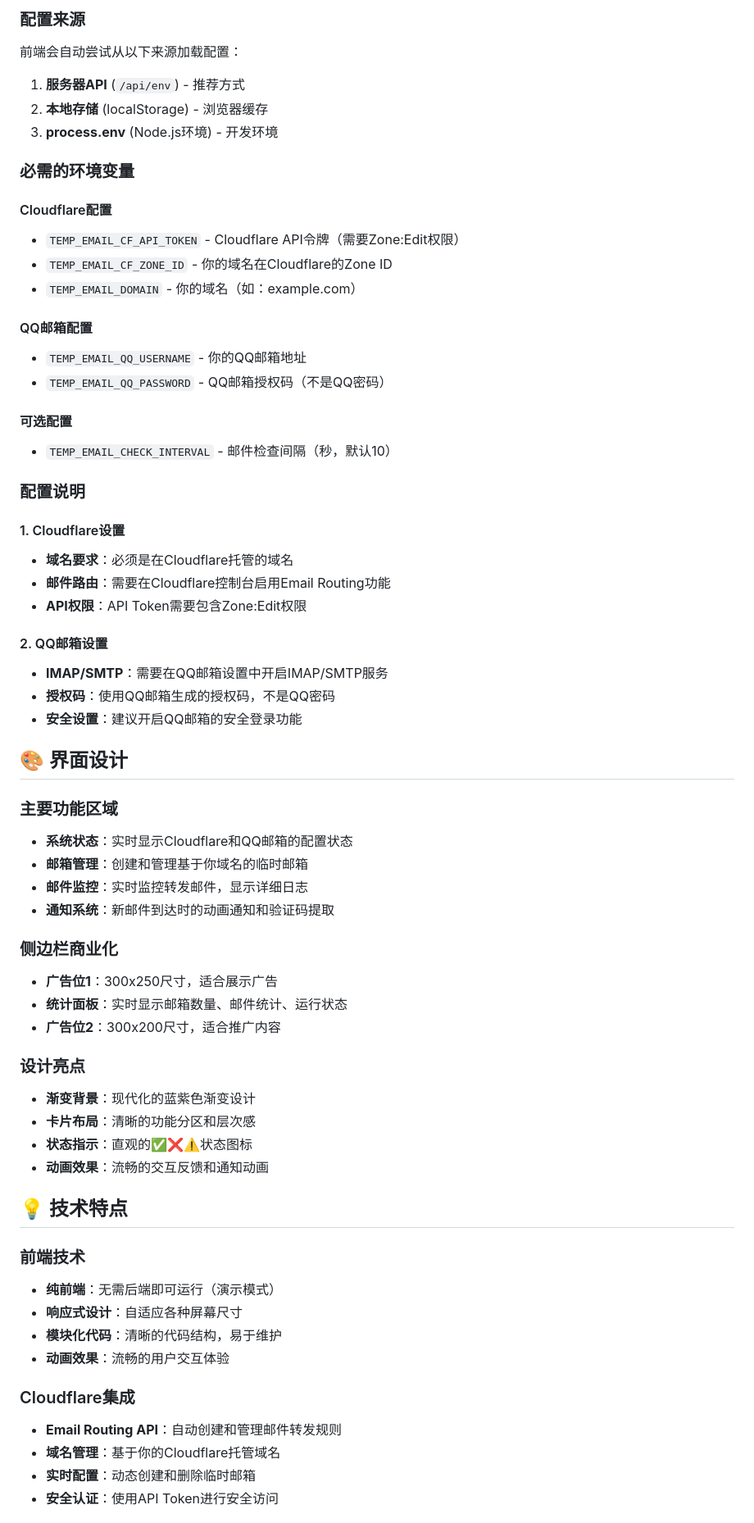
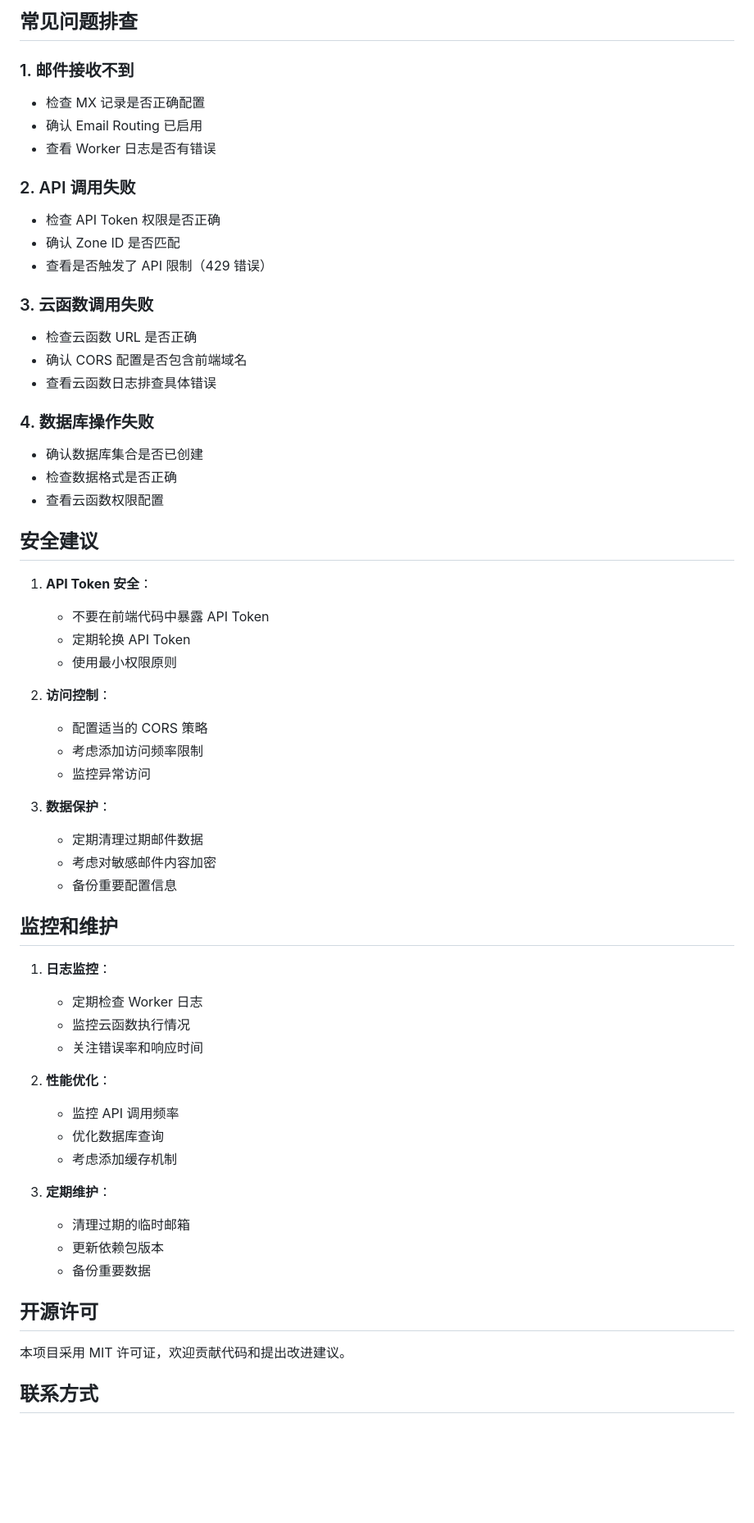
Before and after one commit to nonomal/eduEmail-cloudflare, a Markdown page: README.md, the part around the change printed below. Shown: that part at 82% size. Drawn GitHub-style; blank space fills up the shorter version.

```diff
--- a/README.md
+++ b/README.md
@@ -83,67 +297,63 @@ node server.js
 
-### 配置来源
-前端会自动尝试从以下来源加载配置：
+## 常见问题排查
 
-1. **服务器API** (`/api/env`) - 推荐方式
-2. **本地存储** (localStorage) - 浏览器缓存
-3. **process.env** (Node.js环境) - 开发环境
+### 1. 邮件接收不到
+- 检查 MX 记录是否正确配置
+- 确认 Email Routing 已启用
+- 查看 Worker 日志是否有错误
 
-### 必需的环境变量
+### 2. API 调用失败
+- 检查 API Token 权限是否正确
+- 确认 Zone ID 是否匹配
+- 查看是否触发了 API 限制（429 错误）
 
-#### Cloudflare配置
-- `TEMP_EMAIL_CF_API_TOKEN` - Cloudflare API令牌（需要Zone:Edit权限）
-- `TEMP_EMAIL_CF_ZONE_ID` - 你的域名在Cloudflare的Zone ID
-- `TEMP_EMAIL_DOMAIN` - 你的域名（如：example.com）
+### 3. 云函数调用失败
+- 检查云函数 URL 是否正确
+- 确认 CORS 配置是否包含前端域名
+- 查看云函数日志排查具体错误
 
-#### QQ邮箱配置
-- `TEMP_EMAIL_QQ_USERNAME` - 你的QQ邮箱地址
-- `TEMP_EMAIL_QQ_PASSWORD` - QQ邮箱授权码（不是QQ密码）
+### 4. 数据库操作失败
+- 确认数据库集合是否已创建
+- 检查数据格式是否正确
+- 查看云函数权限配置
 
-#### 可选配置
-- `TEMP_EMAIL_CHECK_INTERVAL` - 邮件检查间隔（秒，默认10）
+## 安全建议
 
-### 配置说明
+1. **API Token 安全**：
+   - 不要在前端代码中暴露 API Token
+   - 定期轮换 API Token
+   - 使用最小权限原则
 
-#### 1. Cloudflare设置
-- **域名要求**：必须是在Cloudflare托管的域名
-- **邮件路由**：需要在Cloudflare控制台启用Email Routing功能
-- **API权限**：API Token需要包含Zone:Edit权限
+2. **访问控制**：
+   - 配置适当的 CORS 策略
+   - 考虑添加访问频率限制
+   - 监控异常访问
 
-#### 2. QQ邮箱设置
-- **IMAP/SMTP**：需要在QQ邮箱设置中开启IMAP/SMTP服务
-- **授权码**：使用QQ邮箱生成的授权码，不是QQ密码
-- **安全设置**：建议开启QQ邮箱的安全登录功能
+3. **数据保护**：
+   - 定期清理过期邮件数据
+   - 考虑对敏感邮件内容加密
+   - 备份重要配置信息
 
-## 🎨 界面设计
+## 监控和维护
 
-### 主要功能区域
-- **系统状态**：实时显示Cloudflare和QQ邮箱的配置状态
-- **邮箱管理**：创建和管理基于你域名的临时邮箱
-- **邮件监控**：实时监控转发邮件，显示详细日志
-- **通知系统**：新邮件到达时的动画通知和验证码提取
+1. **日志监控**：
+   - 定期检查 Worker 日志
+   - 监控云函数执行情况
+   - 关注错误率和响应时间
 
-### 侧边栏商业化
-- **广告位1**：300x250尺寸，适合展示广告
-- **统计面板**：实时显示邮箱数量、邮件统计、运行状态
-- **广告位2**：300x200尺寸，适合推广内容
+2. **性能优化**：
+   - 监控 API 调用频率
+   - 优化数据库查询
+   - 考虑添加缓存机制
 
-### 设计亮点
-- **渐变背景**：现代化的蓝紫色渐变设计
-- **卡片布局**：清晰的功能分区和层次感
-- **状态指示**：直观的✅❌⚠️状态图标
-- **动画效果**：流畅的交互反馈和通知动画
+3. **定期维护**：
+   - 清理过期的临时邮箱
+   - 更新依赖包版本
+   - 备份重要数据
 
-## 💡 技术特点
+## 开源许可
 
-### 前端技术
-- **纯前端**：无需后端即可运行（演示模式）
-- **响应式设计**：自适应各种屏幕尺寸
-- **模块化代码**：清晰的代码结构，易于维护
-- **动画效果**：流畅的用户交互体验
+本项目采用 MIT 许可证，欢迎贡献代码和提出改进建议。
 
-### Cloudflare集成
-- **Email Routing API**：自动创建和管理邮件转发规则
-- **域名管理**：基于你的Cloudflare托管域名
-- **实时配置**：动态创建和删除临时邮箱
-- **安全认证**：使用API Token进行安全访问
+## 联系方式
 
```
Also changed, not shown: other parts of README.md (+278 -235 lines).
